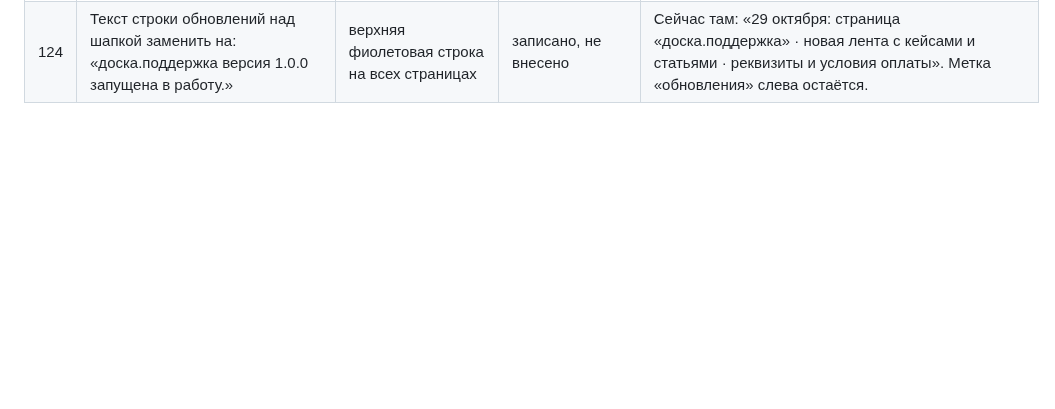
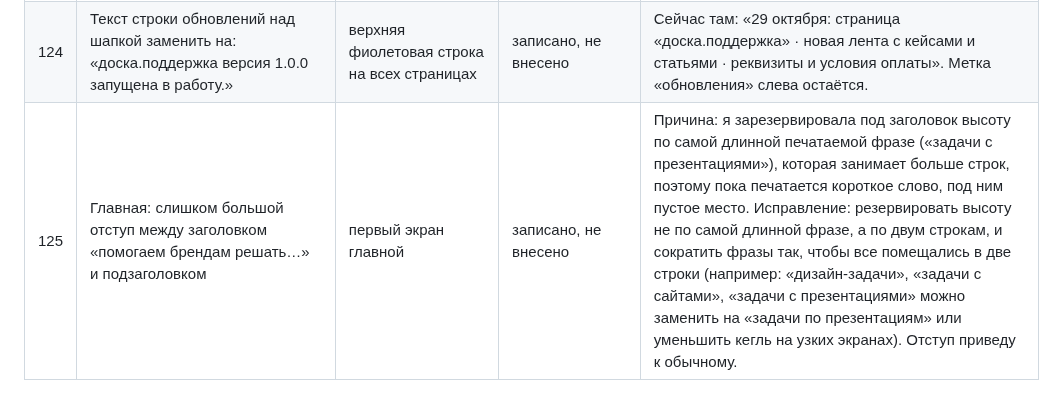
Before and after one commit to nikolaevdesign1/doska, a Markdown page: ПРАВКИ.md, the part around the change. GitHub-like rendering; blank space fills up the shorter version.

Commit message:
Правка 125: отступ под заголовком главной (только запись)
Co-Authored-By: Claude Sonnet 5.5 <noreply@anthropic.com>
Claude-Session: https://claude.ai/code/session_01Uautk3qx7R2iW8qtg96AsK

```diff
--- a/ПРАВКИ.md
+++ b/ПРАВКИ.md
@@ -128,3 +128,4 @@
 | 122 | Во всём тексте сайта заменить «ё» на «е» (и «Ё» на «Е»), а длинное тире «—» на короткое «–» | все страницы: тексты, заголовки, тарифы, ленту, отзывы, формы, юридические страницы, подписи | записано, не внесено | Заменю в исходниках (`build.py`, `script.js`, `data.js`) и пересоберу страницы. Слова вроде «ещё», «вернёмся», «расчётом» станут «еще», «вернемся», «расчетом». Не трогаю адреса, ссылки и названия файлов. Реквизиты (счета, ИНН) не затрагиваются. |
 | 123 | Адаптация плиток ленты на широких мониторах: форма плитки не должна растягиваться; самое широкое — 16:9 | плитки на главной и в ленте | записано, не внесено | Причина: высота плиток фиксированная (336 px), а ширина растёт с экраном, поэтому широкая плитка на всю строку получается слишком плоской или нелепой по пропорциям (как «pyn.ai» на скриншоте). Предложение: задать плиткам пропорции вместо фиксированной высоты — узкая (4 колонки) примерно 4:5, средняя и широкая (8 колонок) примерно 16:10, плитка на всю ширину не шире 16:9; на главной раскладить 6 карточек так, чтобы последняя не растягивалась на весь ряд (2 ряда по 3 или 8+4 и 4+8). Для будущих обложек картинка будет обрезаться по центру (`cover`). |
 | 124 | Текст строки обновлений над шапкой заменить на: «доска.поддержка версия 1.0.0 запущена в работу.» | верхняя фиолетовая строка на всех страницах | записано, не внесено | Сейчас там: «29 октября: страница «доска.поддержка» · новая лента с кейсами и статьями · реквизиты и условия оплаты». Метка «обновления» слева остаётся. |
+| 125 | Главная: слишком большой отступ между заголовком «помогаем брендам решать…» и подзаголовком | первый экран главной | записано, не внесено | Причина: я зарезервировала под заголовок высоту по самой длинной печатаемой фразе («задачи с презентациями»), которая занимает больше строк, поэтому пока печатается короткое слово, под ним пустое место. Исправление: резервировать высоту не по самой длинной фразе, а по двум строкам, и сократить фразы так, чтобы все помещались в две строки (например: «дизайн-задачи», «задачи с сайтами», «задачи с презентациями» можно заменить на «задачи по презентациям» или уменьшить кегль на узких экранах). Отступ приведу к обычному. |
```
